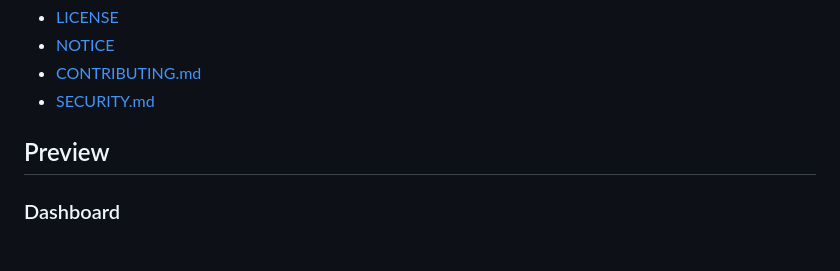
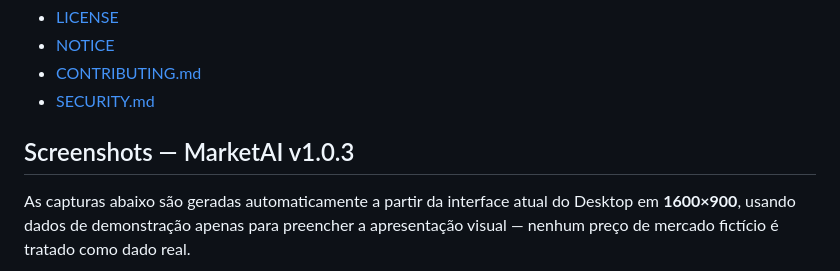
Before and after one commit to NyxPjct/MarketAI, a Markdown page: README.md, the part around one of its changes. GitHub-like rendering.

Commit message:
docs: replace legacy previews with v1.0.3 screenshots

```diff
--- a/README.md
+++ b/README.md
@@ -62,7 +62,7 @@ Arquivos importantes:
 - [CONTRIBUTING.md](CONTRIBUTING.md)
 - [SECURITY.md](SECURITY.md)
 
-## Preview
+## Screenshots — MarketAI v1.0.3
 
-### Dashboard
+As capturas abaixo são geradas automaticamente a partir da interface atual do Desktop em **1600×900**, usando dados de demonstração apenas para preencher a apresentação visual — nenhum preço de mercado fictício é tratado como dado real.
 
```
Also changed, not shown: other parts of README.md (+31 -5 lines).
